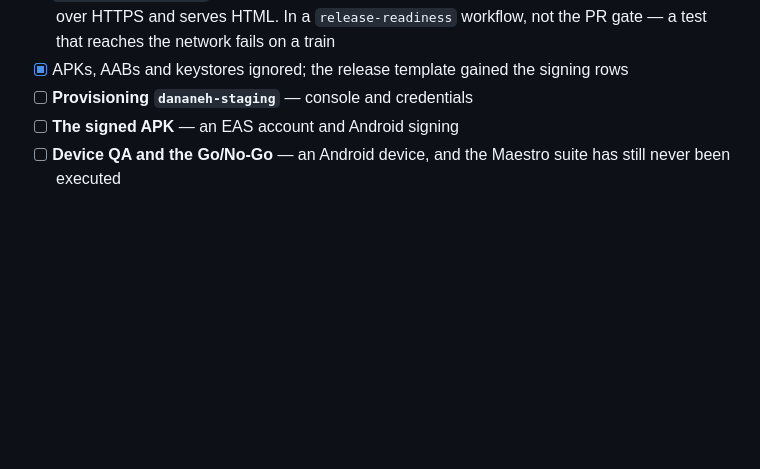
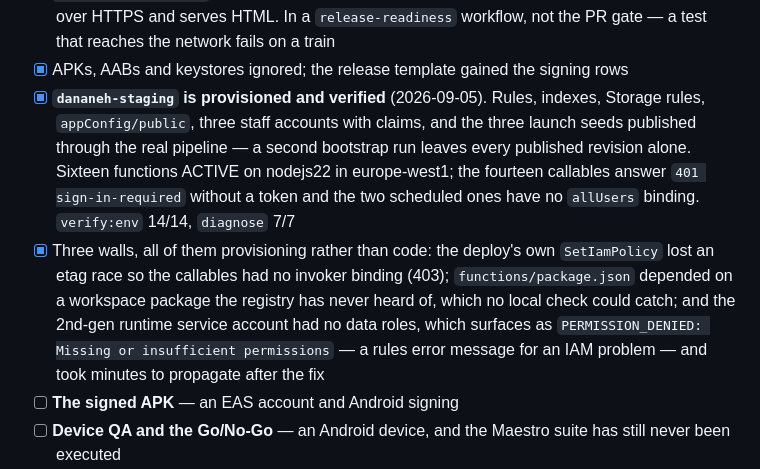
Before and after one commit to ghezelbash/wisdom-wafers, a Markdown page: BUILD_TODO.md, the part around the change. Rendered like a GitHub page; blank space fills up the shorter version.

Commit message:
docs: record that dananeh-staging is provisioned and verified
Goal 16 complete: verify:env 14/14 and diagnose 7/7 against the live project,
with the three walls that had to be cleared written down — all of them
provisioning rather than code, and all three misleading in the same way, in that
the error message named something other than the cause.

Co-Authored-By: Claude Opus 5 <noreply@anthropic.com>
Claude-Session: https://claude.ai/code/session_01Ewu5Q2t1hMooNy3n8uY9iH

```diff
--- a/BUILD_TODO.md
+++ b/BUILD_TODO.md
@@ -448,7 +448,20 @@ the safe one.*
       train
 - [x] APKs, AABs and keystores ignored; the release template gained the signing
       rows
-- [ ] **Provisioning `dananeh-staging`** — console and credentials
+- [x] **`dananeh-staging` is provisioned and verified** (2026-09-05). Rules,
+      indexes, Storage rules, `appConfig/public`, three staff accounts with
+      claims, and the three launch seeds published through the real pipeline —
+      a second bootstrap run leaves every published revision alone. Sixteen
+      functions ACTIVE on nodejs22 in europe-west1; the fourteen callables
+      answer `401 sign-in-required` without a token and the two scheduled ones
+      have no `allUsers` binding. `verify:env` 14/14, `diagnose` 7/7
+- [x] Three walls, all of them provisioning rather than code: the deploy's own
+      `SetIamPolicy` lost an etag race so the callables had no invoker binding
+      (403); `functions/package.json` depended on a workspace package the
+      registry has never heard of, which no local check could catch; and the
+      2nd-gen runtime service account had no data roles, which surfaces as
+      `PERMISSION_DENIED: Missing or insufficient permissions` — a rules error
+      message for an IAM problem — and took minutes to propagate after the fix
 - [ ] **The signed APK** — an EAS account and Android signing
 - [ ] **Device QA and the Go/No-Go** — an Android device, and the Maestro suite
       has still never been executed
```
